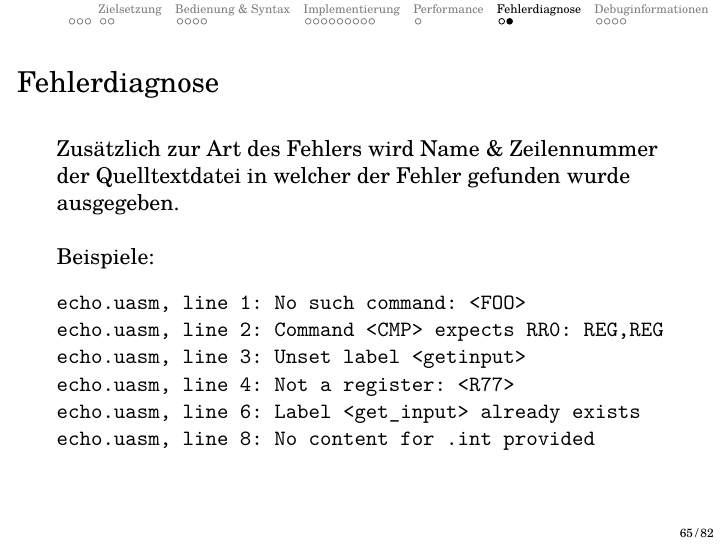
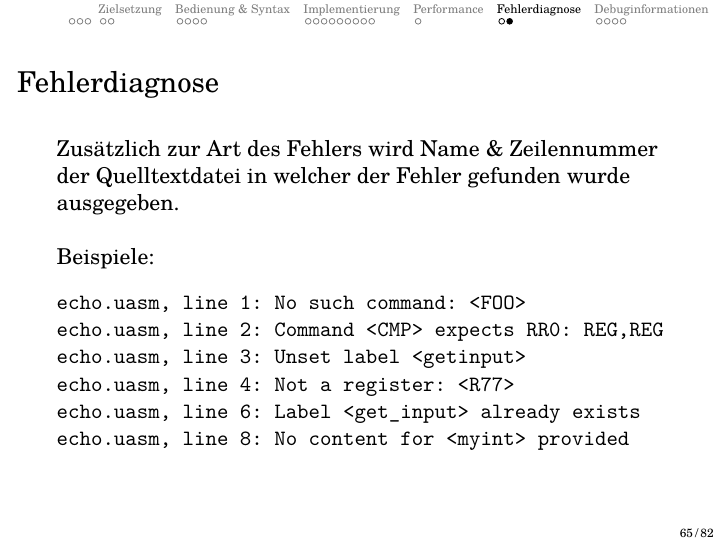
Before and after one commit to LiviuBeraru/UMachVM, LaTeX slides (pres/UMachPres.tex, which reads pres/Asm/Assembler.tex): page 65 of 82. Compiled offline with pdfLaTeX.

Commit message:
Pres: Very minor fix

```diff
--- a/pres/Asm/Assembler.tex
+++ b/pres/Asm/Assembler.tex
@@ -232,7 +232,7 @@ echo.uasm, line 2: Command <CMP> expects RR0: REG,REG
 echo.uasm, line 3: Unset label <getinput>
 echo.uasm, line 4: Not a register: <R77>
 echo.uasm, line 6: Label <get_input> already exists
-echo.uasm, line 8: No content for .int provided
+echo.uasm, line 8: No content for <myint> provided
 \end{verbatim}
 \end{frame}
 
```
